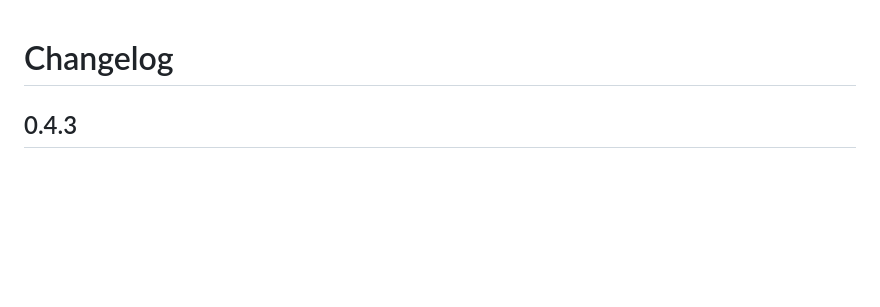
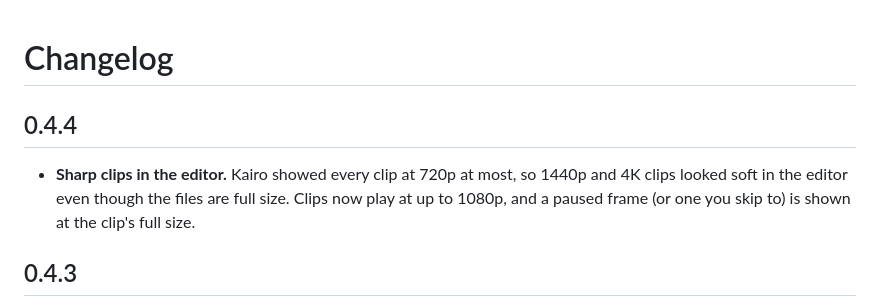
Before and after one commit to fsiuhgshiqoih32/kairo, a Markdown page: CHANGELOG.md, the part around the change. Rendered like a GitHub page; blank space fills up the shorter version.

Commit message:
Changelog for 0.4.4
Co-Authored-By: Claude Opus 5.5 <noreply@anthropic.com>

```diff
--- a/CHANGELOG.md
+++ b/CHANGELOG.md
@@ -1,4 +1,10 @@
 # Changelog
+
+## 0.4.4
+
+- **Sharp clips in the editor.** Kairo showed every clip at 720p at most, so 1440p and 4K clips
+  looked soft in the editor even though the files are full size. Clips now play at up to 1080p,
+  and a paused frame (or one you skip to) is shown at the clip's full size.
 
 ## 0.4.3
 
```
